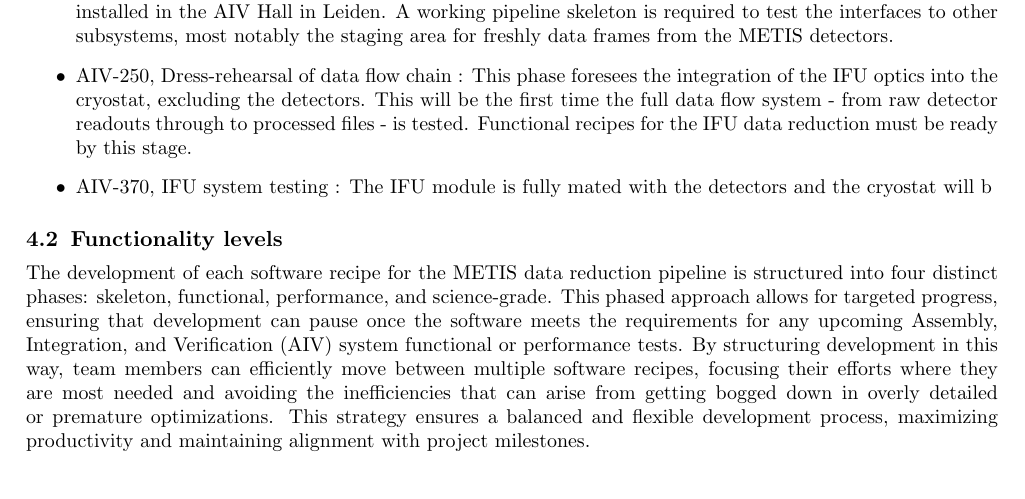
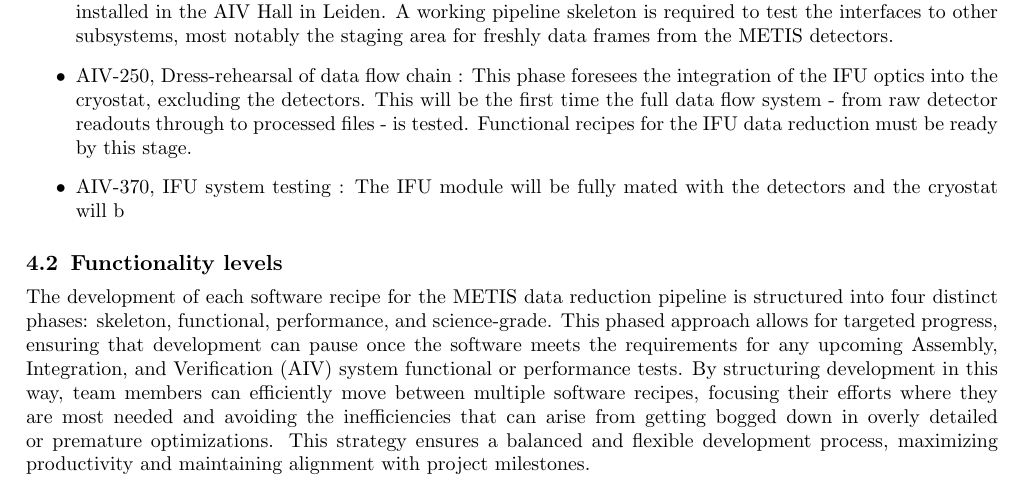
Before and after one commit to AstarVienna/METIS_DRLD, a LaTeX paper (SPIE_paper/main.tex): part of page 2 of 3, cut so that both start at the same text. Compiled offline with pdfLaTeX.

Commit message:
Update on Overleaf.

```diff
--- a/SPIE_paper/main.tex
+++ b/SPIE_paper/main.tex
@@ -117,7 +117,7 @@ Some examples of AIV tests which will require pipeline functionality are:
 \begin{itemize}
     \item AIV-010, PIP workstation setup : At the beginning of the AIV activites the pipeline workstation will be installed in the AIV Hall in Leiden. A working pipeline skeleton is required to test the interfaces to other subsystems, most notably the staging area for freshly data frames from the METIS detectors.
     \item  AIV-250, Dress-rehearsal of data flow chain : This phase foresees the integration of the IFU optics into the cryostat, excluding the detectors. This will be the first time the full data flow system - from raw detector readouts through to processed files - is tested. Functional recipes for the IFU data reduction must be ready by this stage.
-    \item AIV-370, IFU system testing : The IFU module is fully mated with the detectors and the cryostat will b
+    \item AIV-370, IFU system testing : The IFU module will be fully mated with the detectors and the cryostat will b
 \end{itemize}
 
 
```
